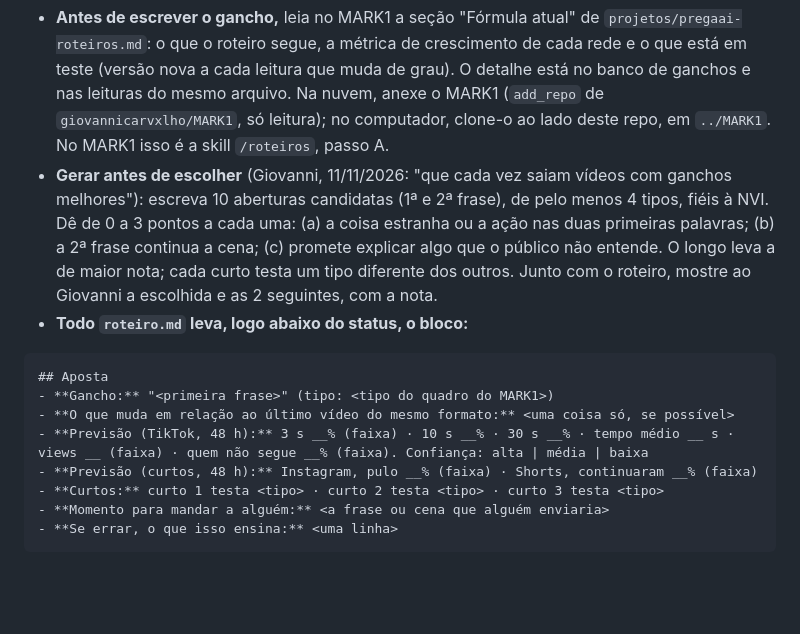
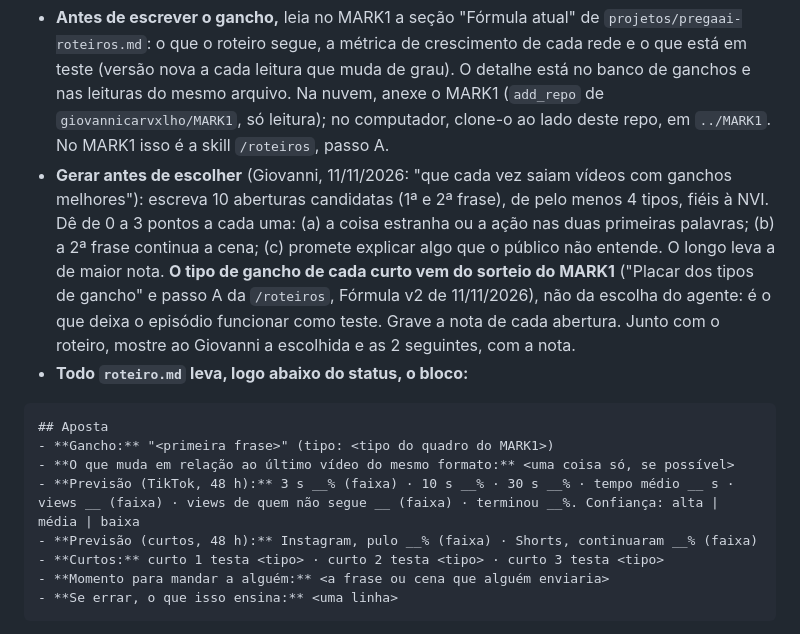
Before and after one commit to giovannicarvxlho/pregaai-videos, a Markdown page: AGENTS.md, the part around the change. Drawn GitHub-style; blank space fills up the shorter version.

Commit message:
Aposta: tipo de gancho dos curtos sorteado pelo MARK1 (Fórmula v2) (#49)
Claude-Session: https://claude.ai/code/session_01GZru4ubbpzunP8A8igXV4M

Co-authored-by: Claude <noreply@anthropic.com>

````diff
--- a/AGENTS.md
+++ b/AGENTS.md
@@ -62,13 +62,13 @@ O `pacote.py` confere duração e tamanho de cada vídeo do pacote (ffprobe) e a
 Pedido dele: o roteiro, o gancho e o vídeo têm que melhorar a cada episódio. Para isso, cada roteiro registra o que está testando, e o resultado volta para o próximo.
 
 - **Antes de escrever o gancho,** leia no MARK1 a seção "Fórmula atual" de `projetos/pregaai-roteiros.md`: o que o roteiro segue, a métrica de crescimento de cada rede e o que está em teste (versão nova a cada leitura que muda de grau). O detalhe está no banco de ganchos e nas leituras do mesmo arquivo. Na nuvem, anexe o MARK1 (`add_repo` de `giovannicarvxlho/MARK1`, só leitura); no computador, clone-o ao lado deste repo, em `../MARK1`. No MARK1 isso é a skill `/roteiros`, passo A.
-- **Gerar antes de escolher** (Giovanni, 11/11/2026: "que cada vez saiam vídeos com ganchos melhores"): escreva 10 aberturas candidatas (1ª e 2ª frase), de pelo menos 4 tipos, fiéis à NVI. Dê de 0 a 3 pontos a cada uma: (a) a coisa estranha ou a ação nas duas primeiras palavras; (b) a 2ª frase continua a cena; (c) promete explicar algo que o público não entende. O longo leva a de maior nota; cada curto testa um tipo diferente dos outros. Junto com o roteiro, mostre ao Giovanni a escolhida e as 2 seguintes, com a nota.
+- **Gerar antes de escolher** (Giovanni, 11/11/2026: "que cada vez saiam vídeos com ganchos melhores"): escreva 10 aberturas candidatas (1ª e 2ª frase), de pelo menos 4 tipos, fiéis à NVI. Dê de 0 a 3 pontos a cada uma: (a) a coisa estranha ou a ação nas duas primeiras palavras; (b) a 2ª frase continua a cena; (c) promete explicar algo que o público não entende. O longo leva a de maior nota. **O tipo de gancho de cada curto vem do sorteio do MARK1** ("Placar dos tipos de gancho" e passo A da `/roteiros`, Fórmula v2 de 11/11/2026), não da escolha do agente: é o que deixa o episódio funcionar como teste. Grave a nota de cada abertura. Junto com o roteiro, mostre ao Giovanni a escolhida e as 2 seguintes, com a nota.
 - **Todo `roteiro.md` leva, logo abaixo do status, o bloco:**
 ```
 ## Aposta
 - **Gancho:** "<primeira frase>" (tipo: <tipo do quadro do MARK1>)
 - **O que muda em relação ao último vídeo do mesmo formato:** <uma coisa só, se possível>
-- **Previsão (TikTok, 48 h):** 3 s __% (faixa) · 10 s __% · 30 s __% · tempo médio __ s · views __ (faixa) · quem não segue __% (faixa). Confiança: alta | média | baixa
+- **Previsão (TikTok, 48 h):** 3 s __% (faixa) · 10 s __% · 30 s __% · tempo médio __ s · views __ (faixa) · views de quem não segue __ (faixa) · terminou __%. Confiança: alta | média | baixa
 - **Previsão (curtos, 48 h):** Instagram, pulo __% (faixa) · Shorts, continuaram __% (faixa)
 - **Curtos:** curto 1 testa <tipo> · curto 2 testa <tipo> · curto 3 testa <tipo>
 - **Momento para mandar a alguém:** <a frase ou cena que alguém enviaria>
````
